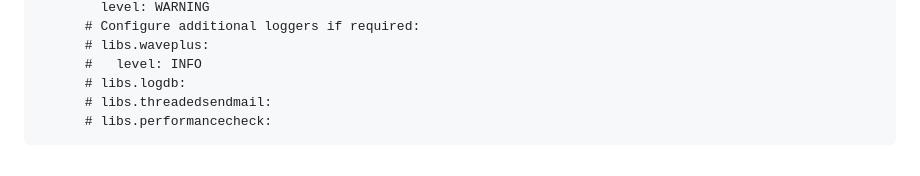
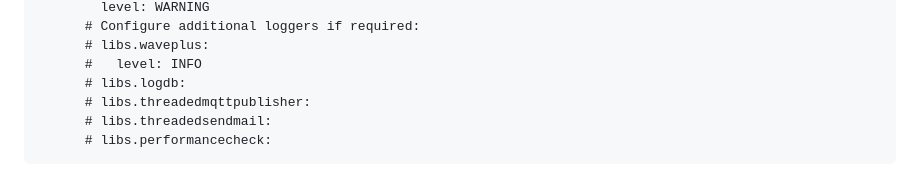
Before and after one commit to Drolla/WavePlus_Bridge, a Markdown page: README.md, the part around the change. Rendered like a GitHub page.

Commit message:
Add information about the logger of the ThreadedMqttPublisher module.

````diff
--- a/README.md
+++ b/README.md
@@ -804,6 +804,7 @@ log:
       # libs.waveplus:
       #   level: INFO
       # libs.logdb:
+      # libs.threadedmqttpublisher:
       # libs.threadedsendmail:
       # libs.performancecheck:
 ```
````
